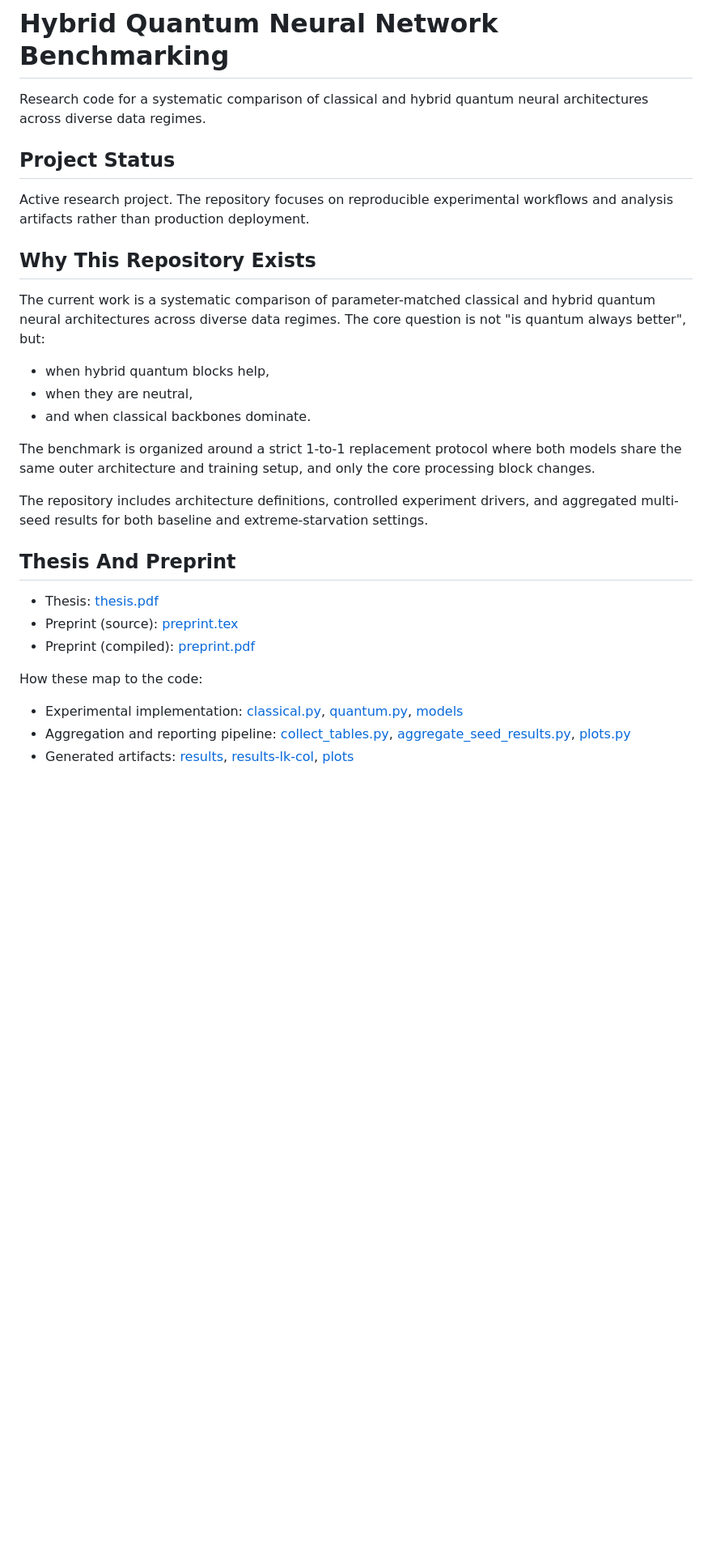
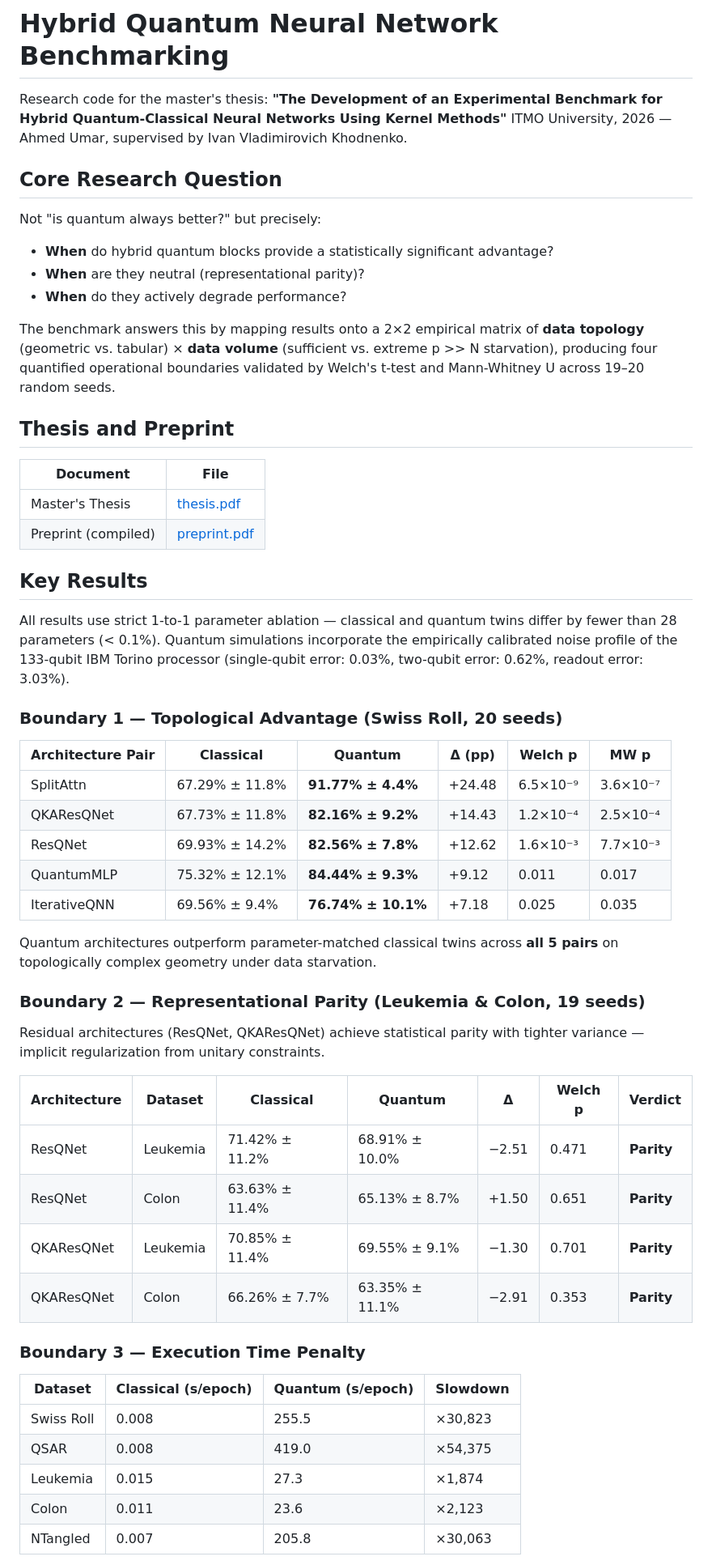
Before and after one commit to UmarGit/hybrid-quantum-neural-network, a Markdown page: README.md, the part around one of its changes. Shown at 81% size. Rendered like a GitHub page; blank space fills up the shorter version.

```diff
--- a/README.md
+++ b/README.md
@@ -1,31 +1,60 @@
 # Hybrid Quantum Neural Network Benchmarking
 
-Research code for a systematic comparison of classical and hybrid quantum neural architectures across diverse data regimes.
+Research code for the master's thesis:
+**"The Development of an Experimental Benchmark for Hybrid Quantum-Classical Neural Networks Using Kernel Methods"**
+ITMO University, 2026 — Ahmed Umar, supervised by Ivan Vladimirovich Khodnenko.
 
-## Project Status
+## Core Research Question
 
-Active research project. The repository focuses on reproducible experimental workflows and analysis artifacts rather than production deployment.
+Not "is quantum always better?" but precisely:
 
-## Why This Repository Exists
+- **When** do hybrid quantum blocks provide a statistically significant advantage?
+- **When** are they neutral (representational parity)?
+- **When** do they actively degrade performance?
 
-The current work is a systematic comparison of parameter-matched classical and hybrid quantum neural architectures across diverse data regimes. The core question is not "is quantum always better", but:
+The benchmark answers this by mapping results onto a 2×2 empirical matrix of **data topology** (geometric vs. tabular) × **data volume** (sufficient vs. extreme p >> N starvation), producing four quantified operational boundaries validated by Welch's t-test and Mann-Whitney U across 19–20 random seeds.
 
-- when hybrid quantum blocks help,
-- when they are neutral,
-- and when classical backbones dominate.
+## Thesis and Preprint
 
-The benchmark is organized around a strict 1-to-1 replacement protocol where both models share the same outer architecture and training setup, and only the core processing block changes.
+| Document | File |
+|---|---|
+| Master's Thesis | [thesis.pdf](thesis.pdf) |
+| Preprint (compiled) | [preprint.pdf](preprint.pdf) |
 
-The repository includes architecture definitions, controlled experiment drivers, and aggregated multi-seed results for both baseline and extreme-starvation settings.
+## Key Results
 
-## Thesis And Preprint
+All results use strict 1-to-1 parameter ablation — classical and quantum twins differ by fewer than 28 parameters (< 0.1%). Quantum simulations incorporate the empirically calibrated noise profile of the 133-qubit IBM Torino processor (single-qubit error: 0.03%, two-qubit error: 0.62%, readout error: 3.03%).
 
-- Thesis: [thesis.pdf](thesis.pdf)
-- Preprint (source): [preprint.tex](preprint.tex)
-- Preprint (compiled): [preprint.pdf](preprint.pdf)
+### Boundary 1 — Topological Advantage (Swiss Roll, 20 seeds)
 
-How these map to the code:
+| Architecture Pair | Classical | Quantum | Δ (pp) | Welch p | MW p |
+|---|---|---|---|---|---|
+| SplitAttn | 67.29% ± 11.8% | **91.77% ± 4.4%** | +24.48 | 6.5×10⁻⁹ | 3.6×10⁻⁷ |
+| QKAResQNet | 67.73% ± 11.8% | **82.16% ± 9.2%** | +14.43 | 1.2×10⁻⁴ | 2.5×10⁻⁴ |
+| ResQNet | 69.93% ± 14.2% | **82.56% ± 7.8%** | +12.62 | 1.6×10⁻³ | 7.7×10⁻³ |
+| QuantumMLP | 75.32% ± 12.1% | **84.44% ± 9.3%** | +9.12 | 0.011 | 0.017 |
+| IterativeQNN | 69.56% ± 9.4% | **76.74% ± 10.1%** | +7.18 | 0.025 | 0.035 |
 
-- Experimental implementation: [classical.py](classical.py), [quantum.py](quantum.py), [models](models)
-- Aggregation and reporting pipeline: [collect_tables.py](collect_tables.py), [aggregate_seed_results.py](aggregate_seed_results.py), [plots.py](plots.py)
-- Generated artifacts: [results](results), [results-lk-col](results-lk-col), [plots](plots)
+Quantum architectures outperform parameter-matched classical twins across **all 5 pairs** on topologically complex geometry under data starvation.
+
+### Boundary 2 — Representational Parity (Leukemia & Colon, 19 seeds)
+
+Residual architectures (ResQNet, QKAResQNet) achieve statistical parity with tighter variance — implicit regularization from unitary constraints.
+
+| Architecture | Dataset | Classical | Quantum | Δ | Welch p | Verdict |
+|---|---|---|---|---|---|---|
+| ResQNet | Leukemia | 71.42% ± 11.2% | 68.91% ± 10.0% | −2.51 | 0.471 | **Parity** |
+| ResQNet | Colon | 63.63% ± 11.4% | 65.13% ± 8.7% | +1.50 | 0.651 | **Parity** |
+| QKAResQNet | Leukemia | 70.85% ± 11.4% | 69.55% ± 9.1% | −1.30 | 0.701 | **Parity** |
+| QKAResQNet | Colon | 66.26% ± 7.7% | 63.35% ± 11.1% | −2.91 | 0.353 | **Parity** |
+
+### Boundary 3 — Execution Time Penalty
+
+| Dataset | Classical (s/epoch) | Quantum (s/epoch) | Slowdown |
+|---|---|---|---|
+| Swiss Roll | 0.008 | 255.5 | ×30,823 |
+| QSAR | 0.008 | 419.0 | ×54,375 |
+| Leukemia | 0.015 | 27.3 | ×1,874 |
+| Colon | 0.011 | 23.6 | ×2,123 |
+| NTangled | 0.007 | 205.8 | ×30,063 |
+
```
Also changed, not shown: other parts of README.md (+152 -90 lines).
